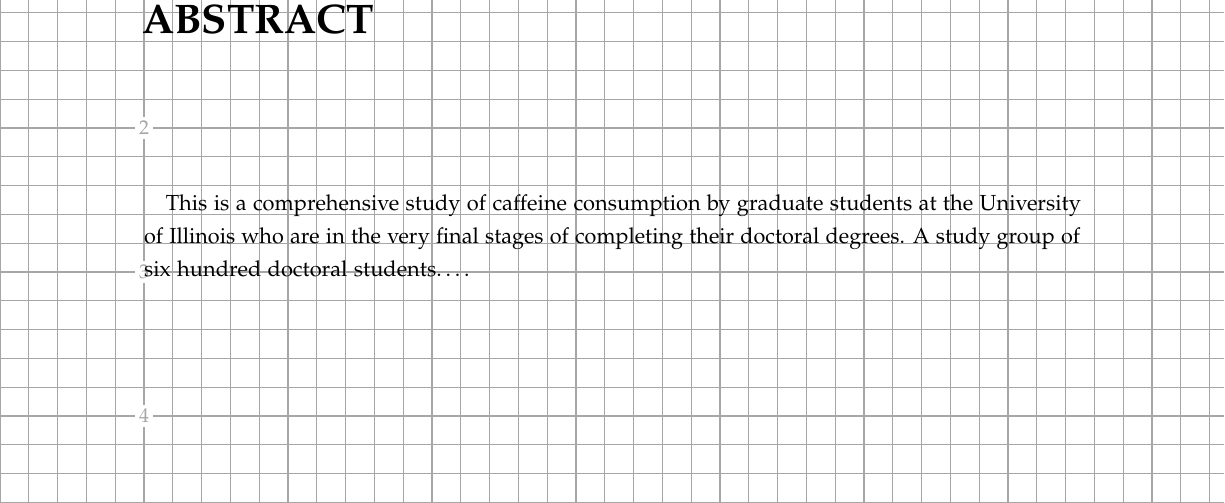
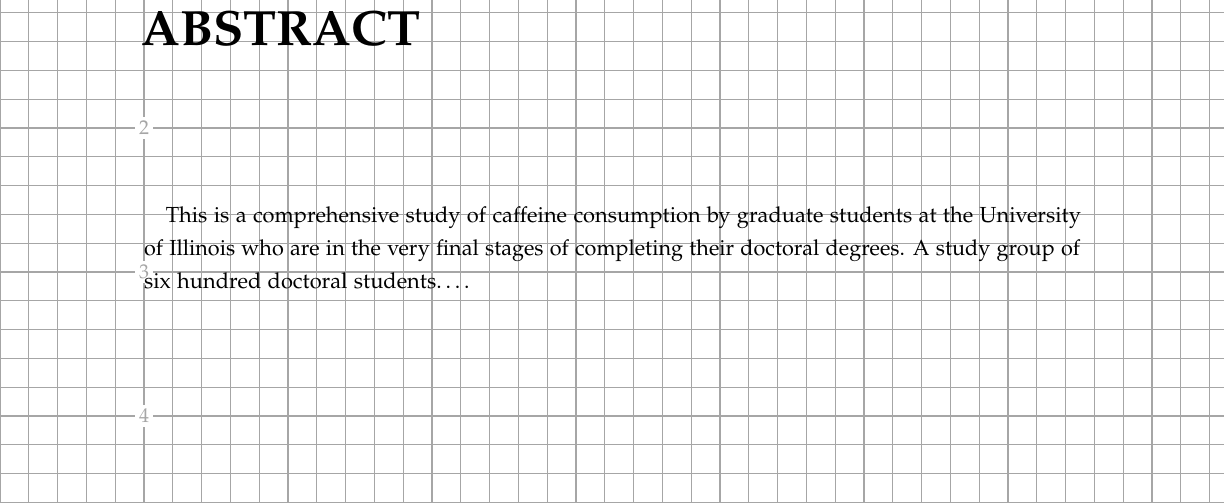
Before and after one commit to alexfikl/uiucthesis2020, a LaTeX thesis (thesis.tex, which reads uiucthesis2020.cls): part of page 2 of 19, cut so that both start at the same text. Compiled offline with pdfLaTeX.

Commit message:
actually modify fonts in sections

```diff
--- a/uiucthesis2020.cls
+++ b/uiucthesis2020.cls
@@ -427,11 +427,11 @@
 % <<< chapter / section styling
 
 % set font sizes
-\newcommand\chapternumberfont{\huge\bfseries}
-\newcommand\chaptertitlefont{\Huge\bfseries}
-\newcommand{\sectiontitlefont}{\Large\bfseries}
-\newcommand{\subsectiontitlefont}{\large\bfseries}
-\newcommand{\subsubsectiontitlefont}{\normalsize\bfseries}
+\addtokomafont{chapter}{\Huge\bfseries}
+\addtokomafont{section}{\Large\bfseries}
+\addtokomafont{subsection}{\large\bfseries}
+\addtokomafont{subsubsection}{\normalsize\bfseries}
+
 % add a `Chapter ...` in front of toc entries
 \DeclareTOCStyleEntry[
     dynnumwidth,
```
Also changed, not shown: thesis.tex (+1 -1 lines), thesis.pdf.
